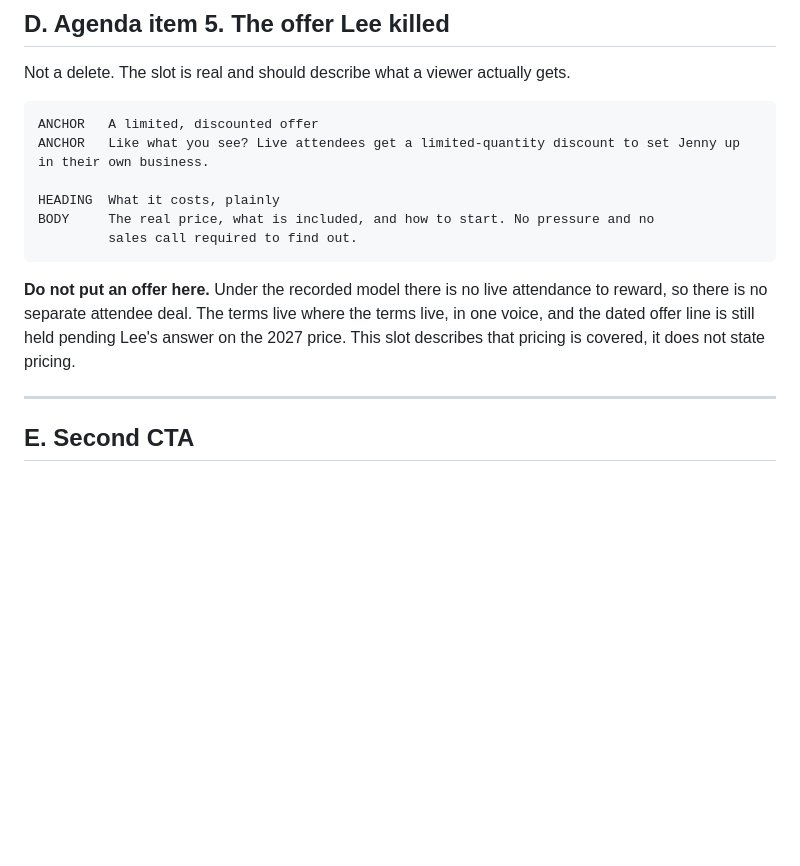
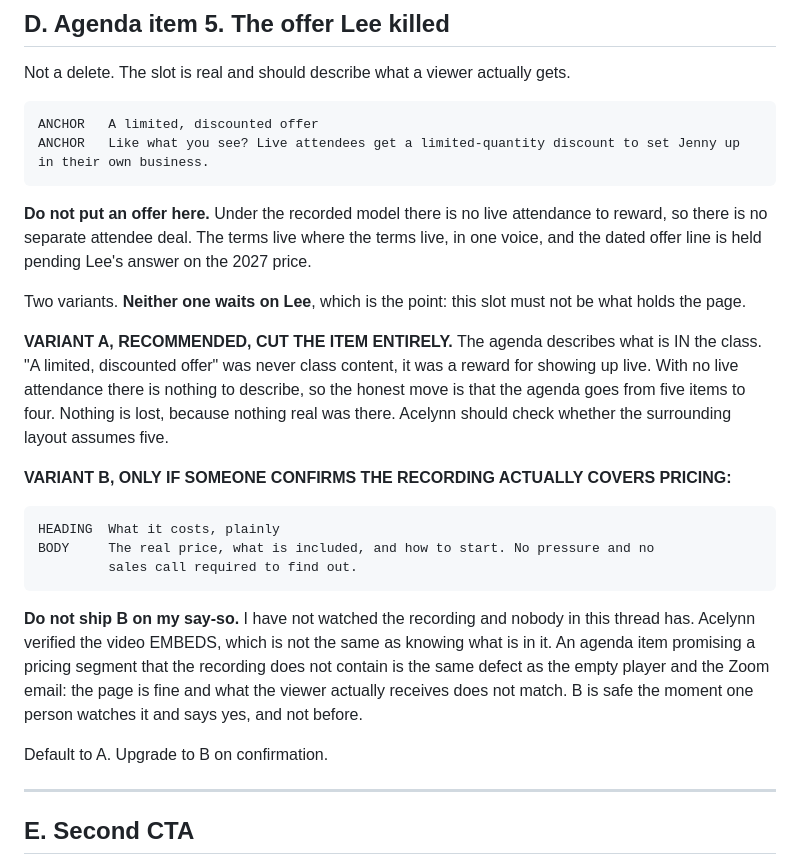
Before and after one commit to rlgodbold/jenny-webinar, a Markdown page: docs/index-recorded-class-full-set.md, the part around the change. Rendered like a GitHub page; blank space fills up the shorter version.

Commit message:
docs: agenda item 5 as two variants, neither waiting on Lee

```diff
--- a/docs/index-recorded-class-full-set.md
+++ b/docs/index-recorded-class-full-set.md
@@ -121,14 +121,33 @@ Not a delete. The slot is real and should describe what a viewer actually gets.
     ANCHOR   A limited, discounted offer
     ANCHOR   Like what you see? Live attendees get a limited-quantity discount to set Jenny up in their own business.
 
+**Do not put an offer here.** Under the recorded model there is no live attendance to
+reward, so there is no separate attendee deal. The terms live where the terms live, in one
+voice, and the dated offer line is held pending Lee's answer on the 2027 price.
+
+Two variants. **Neither one waits on Lee**, which is the point: this slot must not be what
+holds the page.
+
+**VARIANT A, RECOMMENDED, CUT THE ITEM ENTIRELY.** The agenda describes what is IN the
+class. "A limited, discounted offer" was never class content, it was a reward for showing
+up live. With no live attendance there is nothing to describe, so the honest move is that
+the agenda goes from five items to four. Nothing is lost, because nothing real was there.
+Acelynn should check whether the surrounding layout assumes five.
+
+**VARIANT B, ONLY IF SOMEONE CONFIRMS THE RECORDING ACTUALLY COVERS PRICING:**
+
     HEADING  What it costs, plainly
     BODY     The real price, what is included, and how to start. No pressure and no
              sales call required to find out.
 
-**Do not put an offer here.** Under the recorded model there is no live attendance to
-reward, so there is no separate attendee deal. The terms live where the terms live, in one
-voice, and the dated offer line is still held pending Lee's answer on the 2027 price. This
-slot describes that pricing is covered, it does not state pricing.
+**Do not ship B on my say-so.** I have not watched the recording and nobody in this thread
+has. Acelynn verified the video EMBEDS, which is not the same as knowing what is in it. An
+agenda item promising a pricing segment that the recording does not contain is the same
+defect as the empty player and the Zoom email: the page is fine and what the viewer
+actually receives does not match. B is safe the moment one person watches it and says yes,
+and not before.
+
+Default to A. Upgrade to B on confirmation.
 
 ---
 
```
